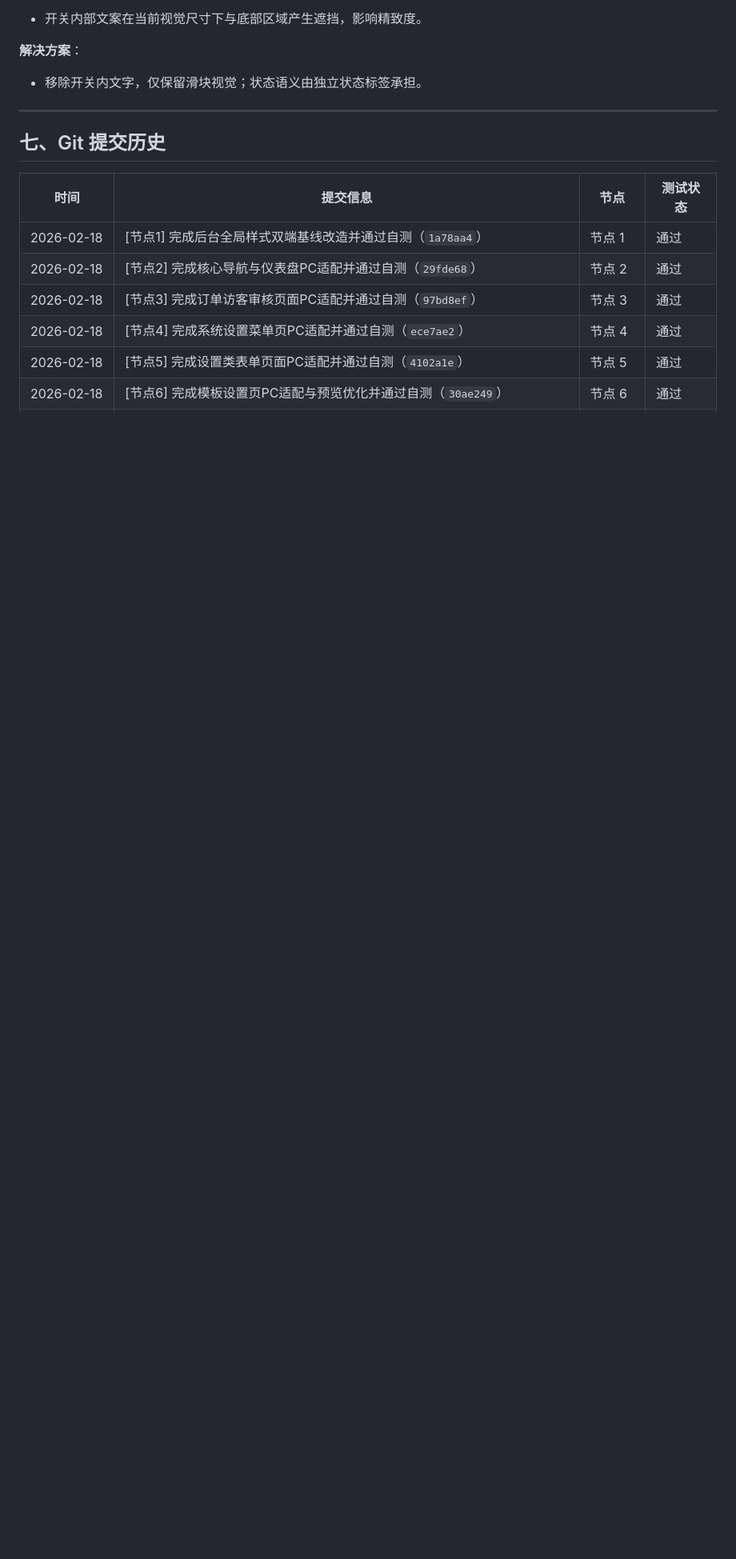
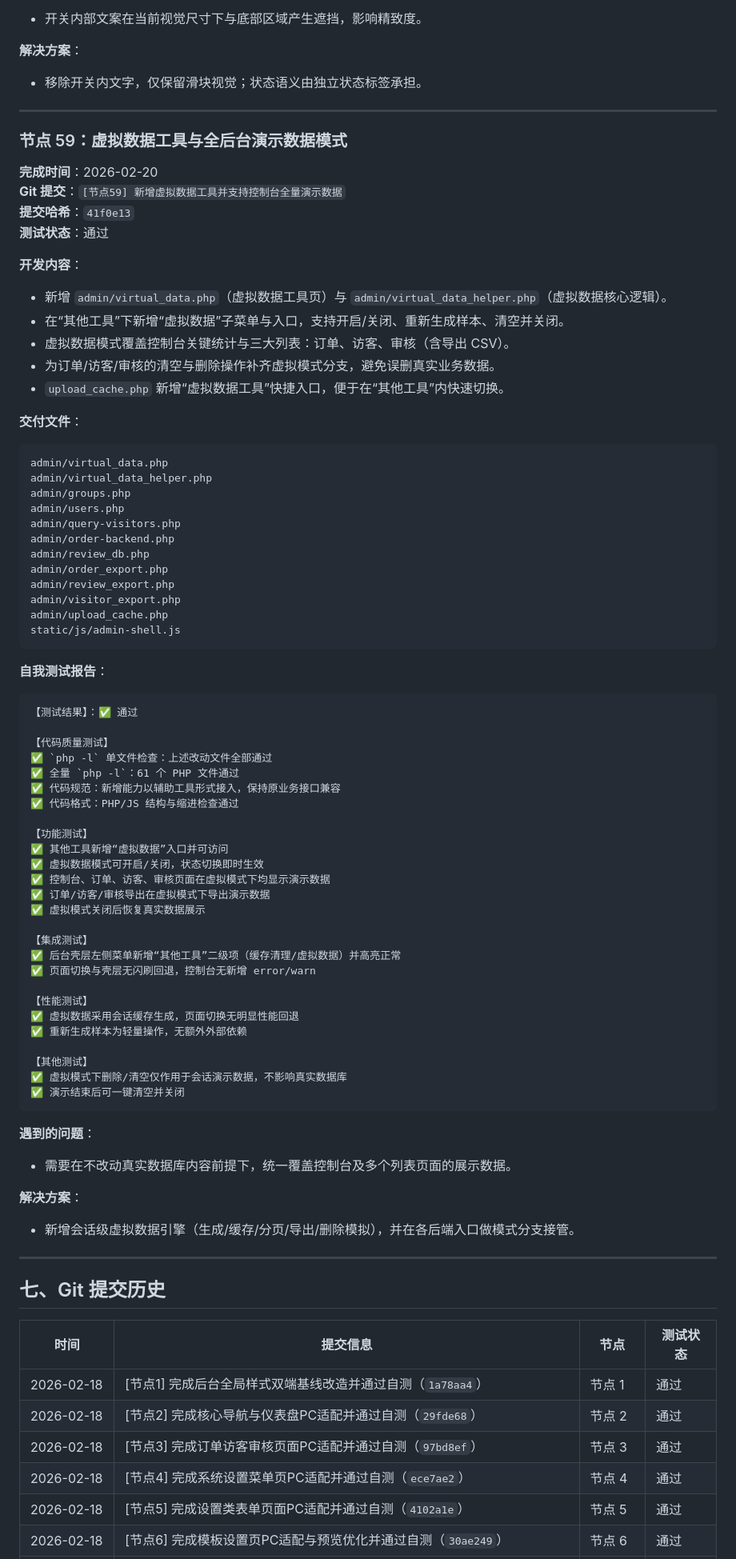
Before and after one commit to SuperMua/MX-paid-group-admin, a Markdown page: 开发文档.md, the part around one of its changes. Shown at 80% size. GitHub-like rendering; blank space fills up the shorter version.

Commit message:
[节点59-文档] 更新虚拟数据工具开发记录与接口规范

````diff
--- a/开发文档.md
+++ b/开发文档.md
@@ -3480,6 +3481,73 @@ admin/audit_status.php
 
 **解决方案**：
 - 移除开关内文字，仅保留滑块视觉；状态语义由独立状态标签承担。
+
+---
+
+### 节点 59：虚拟数据工具与全后台演示数据模式
+**完成时间**：2026-02-20
+**Git 提交**：`[节点59] 新增虚拟数据工具并支持控制台全量演示数据`
+**提交哈希**：`41f0e13`
+**测试状态**：通过
+
+**开发内容**：
+- 新增 `admin/virtual_data.php`（虚拟数据工具页）与 `admin/virtual_data_helper.php`（虚拟数据核心逻辑）。
+- 在“其他工具”下新增“虚拟数据”子菜单与入口，支持开启/关闭、重新生成样本、清空并关闭。
+- 虚拟数据模式覆盖控制台关键统计与三大列表：订单、访客、审核（含导出 CSV）。
+- 为订单/访客/审核的清空与删除操作补齐虚拟模式分支，避免误删真实业务数据。
+- `upload_cache.php` 新增“虚拟数据工具”快捷入口，便于在“其他工具”内快速切换。
+
+**交付文件**：
+```text
+admin/virtual_data.php
+admin/virtual_data_helper.php
+admin/groups.php
+admin/users.php
+admin/query-visitors.php
+admin/order-backend.php
+admin/review_db.php
+admin/order_export.php
+admin/review_export.php
+admin/visitor_export.php
+admin/upload_cache.php
+static/js/admin-shell.js
+```
+
+**自我测试报告**：
+```text
+【测试结果】：✅ 通过
+
+【代码质量测试】
+✅ `php -l` 单文件检查：上述改动文件全部通过
+✅ 全量 `php -l`：61 个 PHP 文件通过
+✅ 代码规范：新增能力以辅助工具形式接入，保持原业务接口兼容
+✅ 代码格式：PHP/JS 结构与缩进检查通过
+
+【功能测试】
+✅ 其他工具新增“虚拟数据”入口并可访问
+✅ 虚拟数据模式可开启/关闭，状态切换即时生效
+✅ 控制台、订单、访客、审核页面在虚拟模式下均显示演示数据
+✅ 订单/访客/审核导出在虚拟模式下导出演示数据
+✅ 虚拟模式关闭后恢复真实数据展示
+
+【集成测试】
+✅ 后台壳层左侧菜单新增“其他工具”二级项（缓存清理/虚拟数据）并高亮正常
+✅ 页面切换与壳层无闪刷回退，控制台无新增 error/warn
+
+【性能测试】
+✅ 虚拟数据采用会话缓存生成，页面切换无明显性能回退
+✅ 重新生成样本为轻量操作，无额外外部依赖
+
+【其他测试】
+✅ 虚拟模式下删除/清空仅作用于会话演示数据，不影响真实数据库
+✅ 演示结束后可一键清空并关闭
+```
+
+**遇到的问题**：
+- 需要在不改动真实数据库内容前提下，统一覆盖控制台及多个列表页面的展示数据。
+
+**解决方案**：
+- 新增会话级虚拟数据引擎（生成/缓存/分页/导出/删除模拟），并在各后端入口做模式分支接管。
 
 ---
 
````
Also changed, not shown: other parts of 开发文档.md (+5 -1 lines), 接口文档.md (+10 -0 lines), 风格指南.md (+6 -0 lines).
